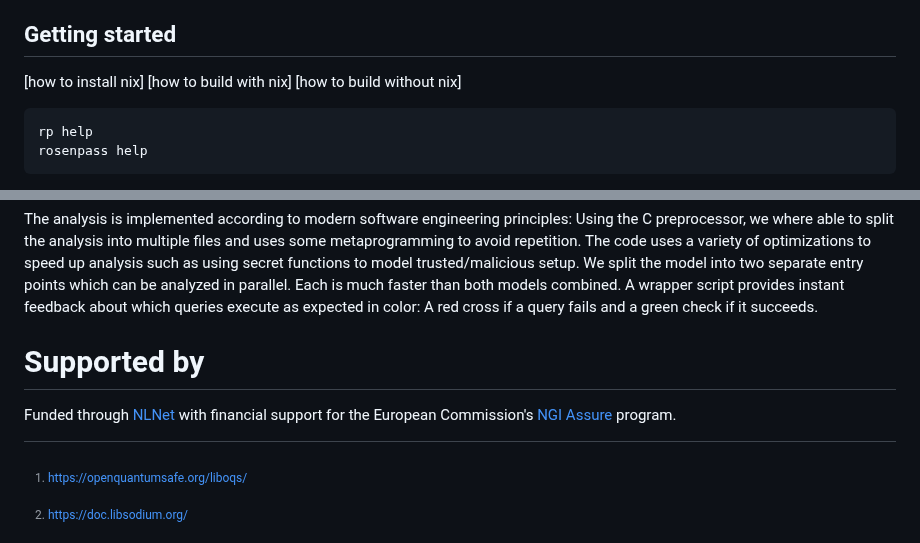
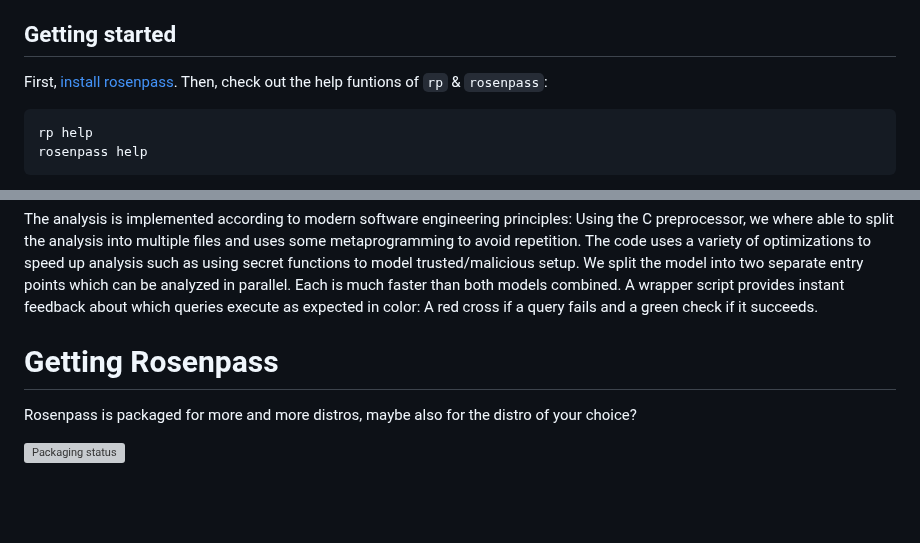
Before and after one commit to rosenpass/rosenpass, a Markdown page: readme.md, 2 parts joined by grey strips. GitHub-like rendering; blank space fills up the shorter version; grey boxes are pictures that could not be loaded.

````diff
--- a/readme.md
+++ b/readme.md
@@ -9,9 +14,7 @@ This repository contains
 
 ## Getting started
 
-[how to install nix]
-[how to build with nix]
-[how to build without nix]
+First, [install rosenpass](#Getting-Rosenpass). Then, check out the help funtions of `rp` & `rosenpass`:
 
 ```sh
 rp help
@@ -62,6 +65,12 @@ A wrapper script provides instant feedback about which queries execute as expect
 [^pqwg-statedis]: Unless supplied with a pre-shared-key, but this defeates the purpose of a key exchange protocol
 [^wg-statedis]: https://lists.zx2c4.com/pipermail/wireguard/2021-August/006916.htmlA
 
+# Getting Rosenpass
+
+Rosenpass is packaged for more and more distros, maybe also for the distro of your choice?
+
+[![Packaging status](https://repology.org/badge/vertical-allrepos/rosenpass.svg)](https://repology.org/project/rosenpass/versions)
+
 # Supported by
 
 Funded through <a href="https://nlnet.nl/">NLNet</a> with financial support for the European Commission's <a href="https://nlnet.nl/assure">NGI Assure</a> program.
````
Also changed, not shown: other parts of readme.md (+5 -0 lines).
